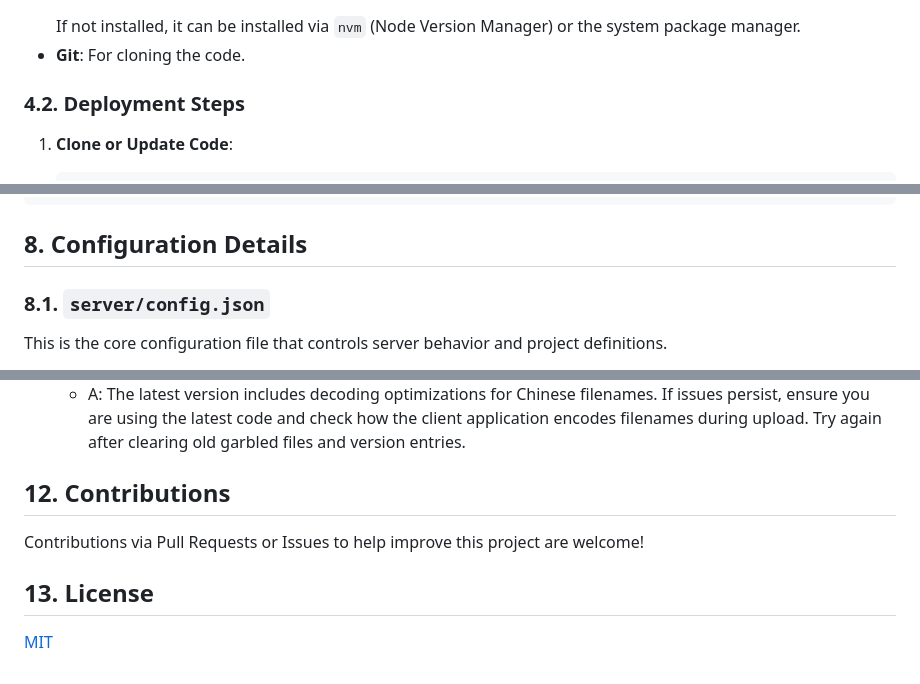
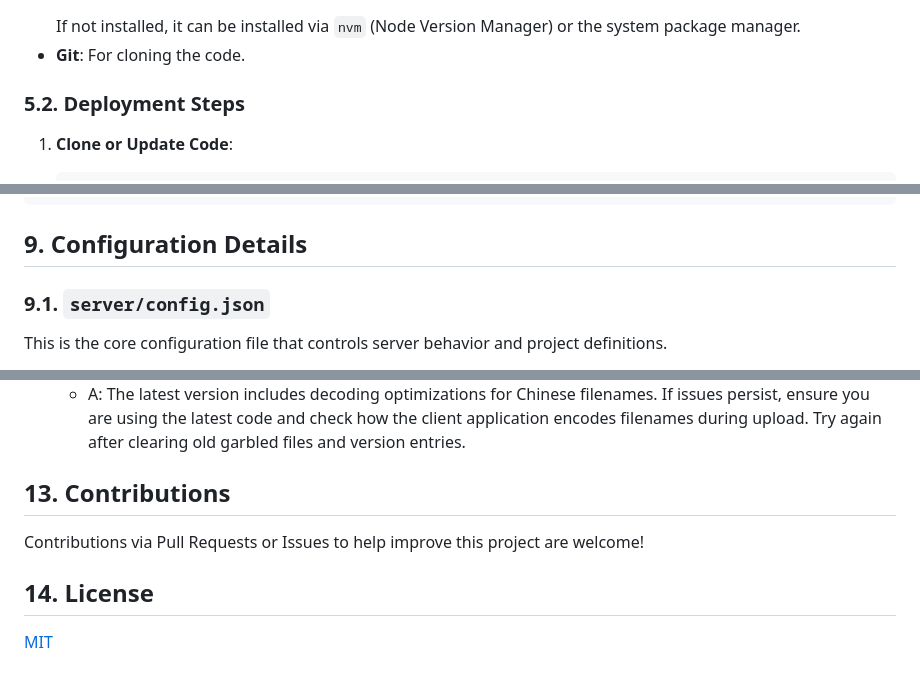
Before and after one commit to laozig/Update, a Markdown page: README.en.md, 3 parts joined by grey strips. Rendered like a GitHub page.

````diff
--- a/README.en.md
+++ b/README.en.md
@@ -61,7 +86,7 @@ A simple, universal, multi-project application auto-update server based on Node.
     If not installed, it can be installed via `nvm` (Node Version Manager) or the system package manager.
 *   **Git**: For cloning the code.
 
-### 4.2. Deployment Steps
+### 5.2. Deployment Steps
 
 1.  **Clone or Update Code**:
     ```bash
@@ -220,9 +245,9 @@ Update/
 └── multi-project-design.en.md  # Multi-project architecture design (English)
 ```
 
-## 8. Configuration Details
+## 9. Configuration Details
 
-### 8.1. `server/config.json`
+### 9.1. `server/config.json`
 
 This is the core configuration file that controls server behavior and project definitions.
 
@@ -297,10 +322,10 @@ Version history file for each individual project, a JSON array where each object
 *   **Q: Chinese filenames appear garbled?**
     *   A: The latest version includes decoding optimizations for Chinese filenames. If issues persist, ensure you are using the latest code and check how the client application encodes filenames during upload. Try again after clearing old garbled files and version entries.
 
-## 12. Contributions
+## 13. Contributions
 
 Contributions via Pull Requests or Issues to help improve this project are welcome!
 
-## 13. License
+## 14. License
 
 [MIT](LICENSE)
````
Also changed, not shown: other parts of README.en.md (+41 -16 lines), README.md (+45 -20 lines).
